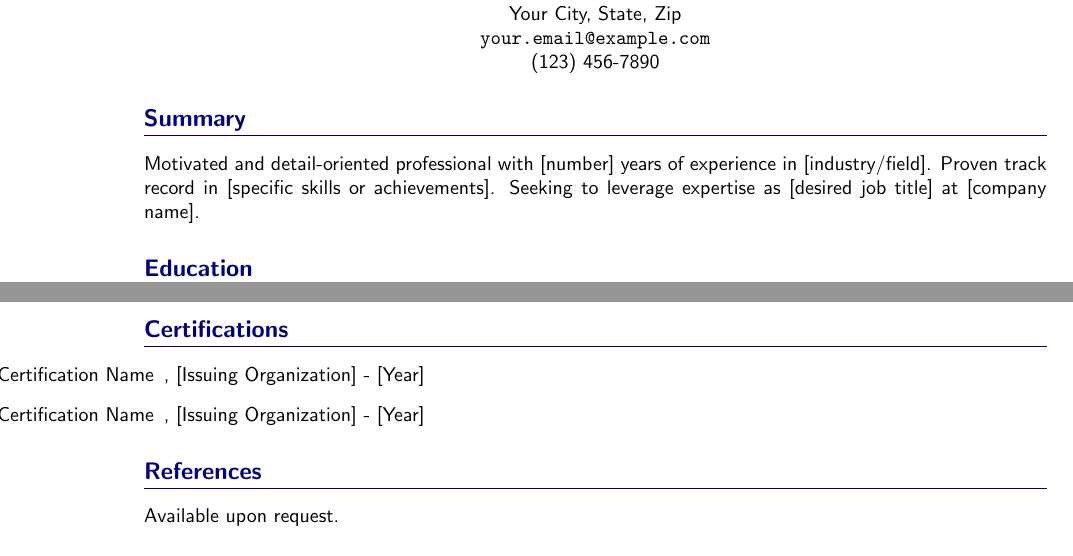
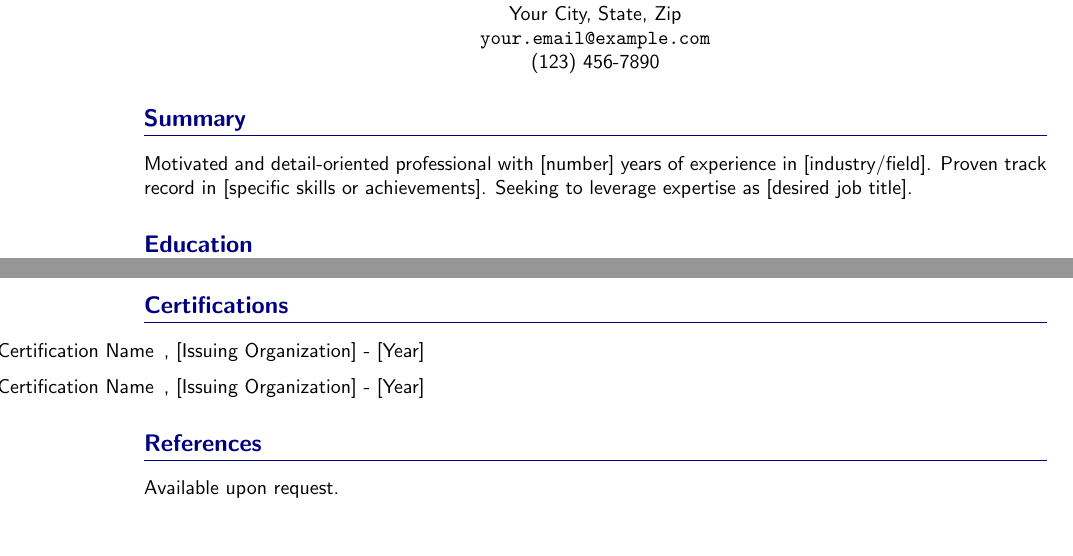
Before and after one commit to Deepu-Research-Unify/CV, a LaTeX document (README.tex): two parts of pages 2 and 3 of 3, joined at a grey line, cut so that both start at the same text. Compiled offline with pdfLaTeX.

Commit message:
Update README.tex

```diff
--- a/README.tex
+++ b/README.tex
@@ -25,3 +33,8 @@ Curriculum Vitae
+\newcommand{\name}{Your Name}
+\newcommand{\address}{Your Address}
+\newcommand{\citystatezip}{Your City, State, Zip}
+\newcommand{\email}{your.email@example.com}
+\newcommand{\phone}{(123) 456-7890}
 
 \begin{document}
 
@@ -30,12 +43,12 @@ Curriculum Vitae
     \vspace{5pt}
-    Your Address \\
-    Your City, State, Zip \\
-    \texttt{your.email@example.com} \\
-    (123) 456-7890
+    \address \\
+    \citystatezip \\
+    \texttt{\email} \\
+    \phone
 \end{center}
 
 \section*{Summary}
-Motivated and detail-oriented professional with [number] years of experience in [industry/field]. Proven track record in [specific skills or achievements]. Seeking to leverage expertise as [desired job title] at [company name].
+Motivated and detail-oriented professional with [number] years of experience in [industry/field]. Proven track record in [specific skills or achievements]. Seeking to leverage expertise as [desired job title].
 
 \section*{Education}
 \textbf{Bachelor of Science in [Your Major]} \\
@@ -86,3 +99,39 @@ Brief description of the previous project, your role, and the technologies used.
 Available upon request.
 
 \end{document}
+\end{itemize}
+
+\textbf{[Previous Job Title]} \hfill [Previous Company Name] \\
+[City, State] \hfill [Month Year - Month Year]
+\begin{itemize}[left=0pt]
+    \item [Responsibility/achievement].
+    \item [Responsibility/achievement].
+    \item [Responsibility/achievement].
+\end{itemize}
+
+\section*{Skills}
+\begin{itemize}[left=0pt]
+    \item Skill 1
+    \item Skill 2
+    \item Skill 3
+    \item Skill 4
+    \item Skill 5
+\end{itemize}
+
+\section*{Projects}
+\textbf{[Project Title]} \\
+Brief description of the project, your role, and the technologies used.
+
+\textbf{[Previous Project Title]} \\
+Brief description of the previous project, your role, and the technologies used.
+
+\section*{Certifications}
+\begin{itemize}[left=0pt]
+    \item [Certification Name], [Issuing Organization] - [Year]
+    \item [Certification Name], [Issuing Organization] - [Year]
+\end{itemize}
+
+\section*{References}
+Available upon request.
+
+\end{document}
```
Also changed, not shown: README.tex (24 more changed lines).
